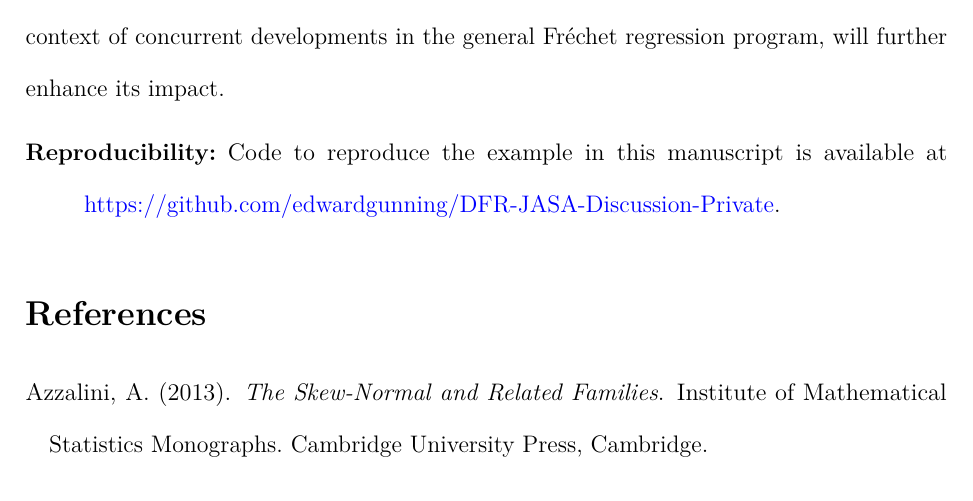
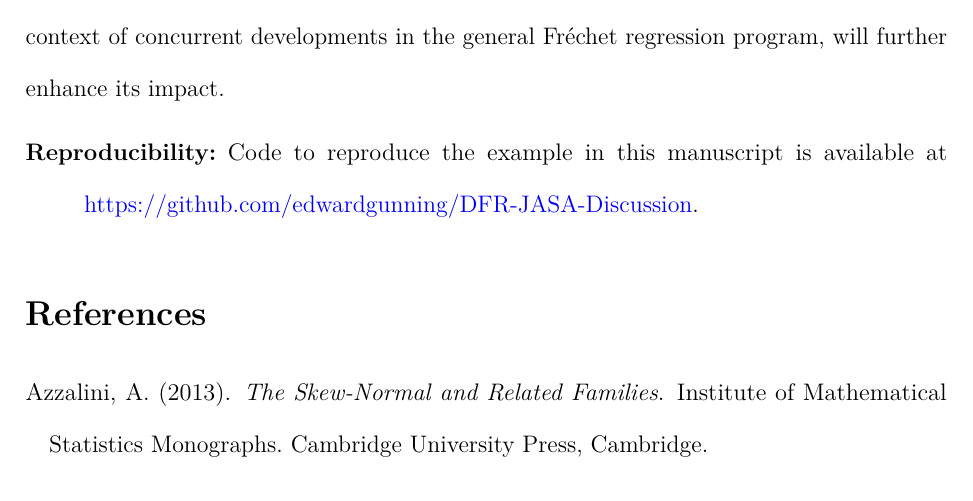
Before and after one commit to edwardgunning/DFR-JASA-Discussion, a LaTeX paper (jasa-manuscript.tex, which reads manuscript/supplementary-material.tex): part of page 8 of 9, cut so that both start at the same text. Compiled offline with pdfLaTeX.

Commit message:
small hyperlink changes

```diff
--- a/manuscript/supplementary-material.tex
+++ b/manuscript/supplementary-material.tex
@@ -1,6 +1,4 @@
-%\section*{Supplementary Material}
 \begin{description}
-%\item[\textsf{GitHub} Repository:]
 \item[Reproducibility:]
-Code to reproduce the example in this manuscript is available at \href{https://github.com/edwardgunning/DFR-JASA-Discussion-Private}{https://github.com/edwardgunning/DFR-JASA-Discussion-Private}.
+Code to reproduce the example in this manuscript is available at \href{https://github.com/edwardgunning/DFR-JASA-Discussion}{https://github.com/edwardgunning/DFR-JASA-Discussion}.
 \end{description}
```
